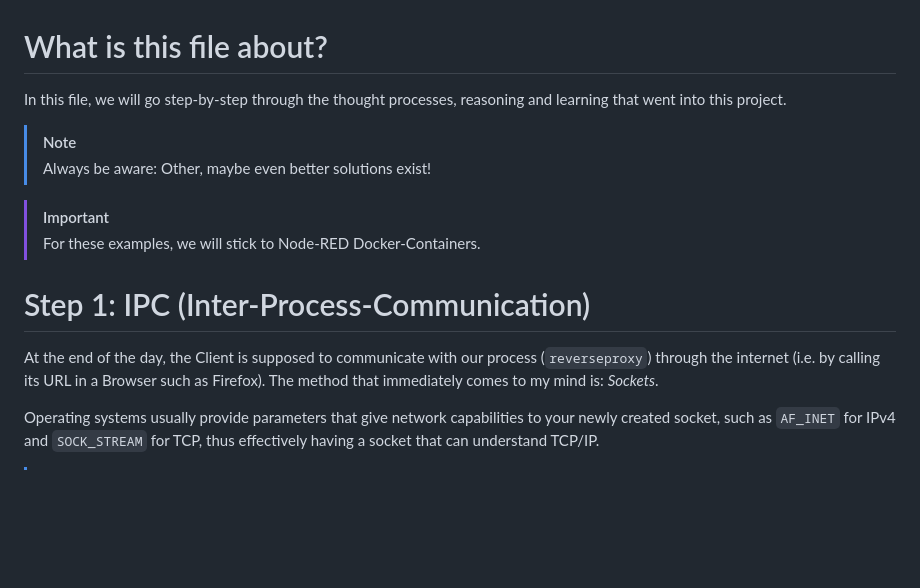
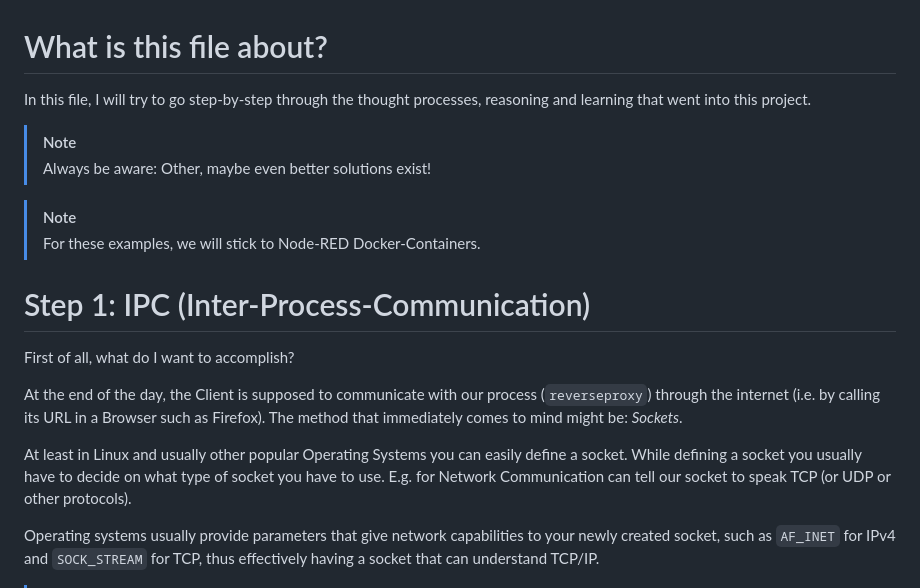
Before and after one commit to bekiralti/reverseproxy, a Markdown page: docs/implementation_journal.md, the part around the change. GitHub-like rendering; blank space fills up the shorter version.

```diff
--- a/docs/implementation_journal.md
+++ b/docs/implementation_journal.md
@@ -1,17 +1,28 @@
 # What is this file about?
 
-In this file, we will go step-by-step through the thought processes, reasoning and learning that went into this project.
+In this file, I will try to go step-by-step through the thought processes,
+reasoning and learning that went into this project.
 
 > [!NOTE]
 > Always be aware: Other, maybe even better solutions exist!
 
-> [!IMPORTANT]
+> [!NOTE]
 > For these examples, we will stick to Node-RED Docker-Containers.
 
 # Step 1: IPC (Inter-Process-Communication)
 
+First of all, what do I want to accomplish?
+
+<!-- Grafik -->
+
+
+
 At the end of the day, the Client is supposed to communicate with our process (`reverseproxy`) through the internet (i.e. by calling its URL in a Browser such as Firefox).
-The method that immediately comes to my mind is: *Sockets*.
+The method that immediately comes to mind might be: *Sockets*.
+
+At least in Linux and usually other popular Operating Systems you can easily define a socket.
+While defining a socket you usually have to decide on what type of socket you have to use.
+E.g. for Network Communication can tell our socket to speak TCP (or UDP or other protocols).
 
 Operating systems usually provide parameters that give network capabilities to your newly created socket,
 such as `AF_INET` for IPv4 and `SOCK_STREAM` for TCP, thus effectively having a socket that can understand TCP/IP.
```
